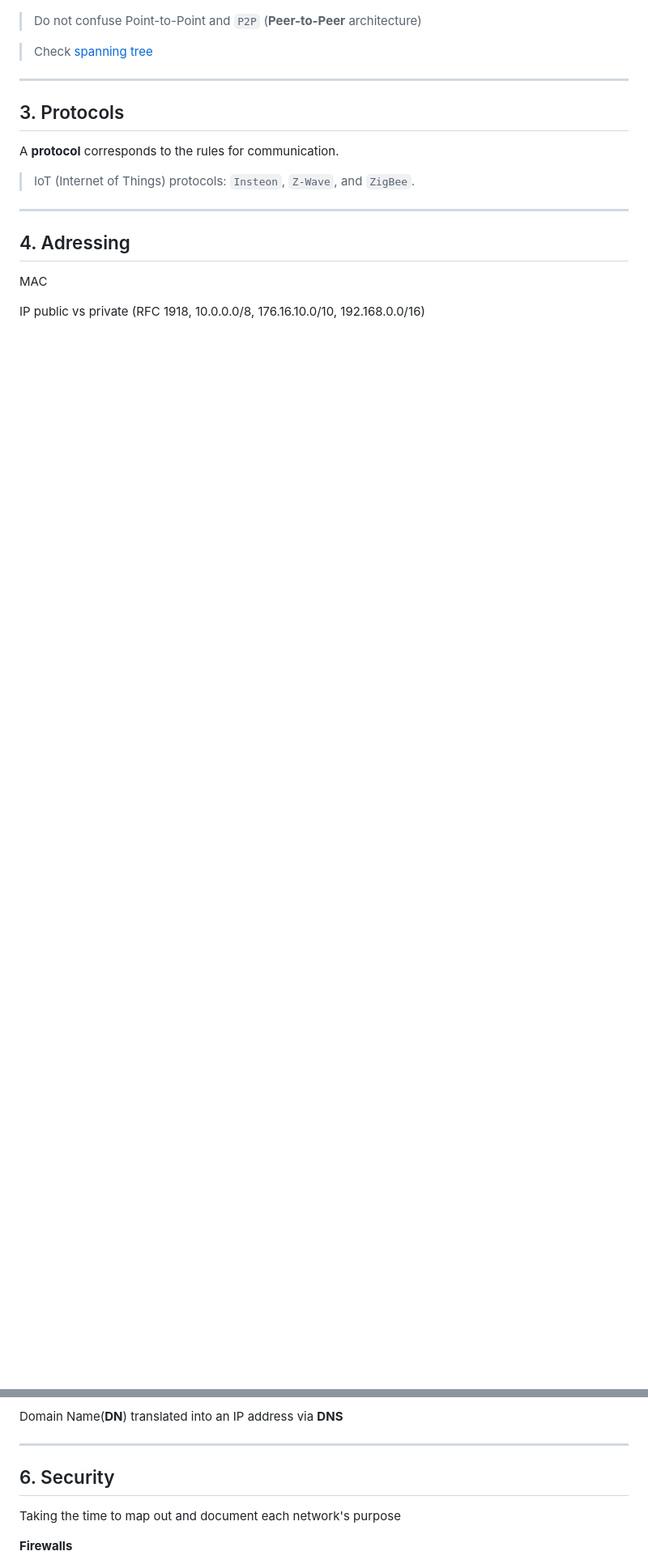
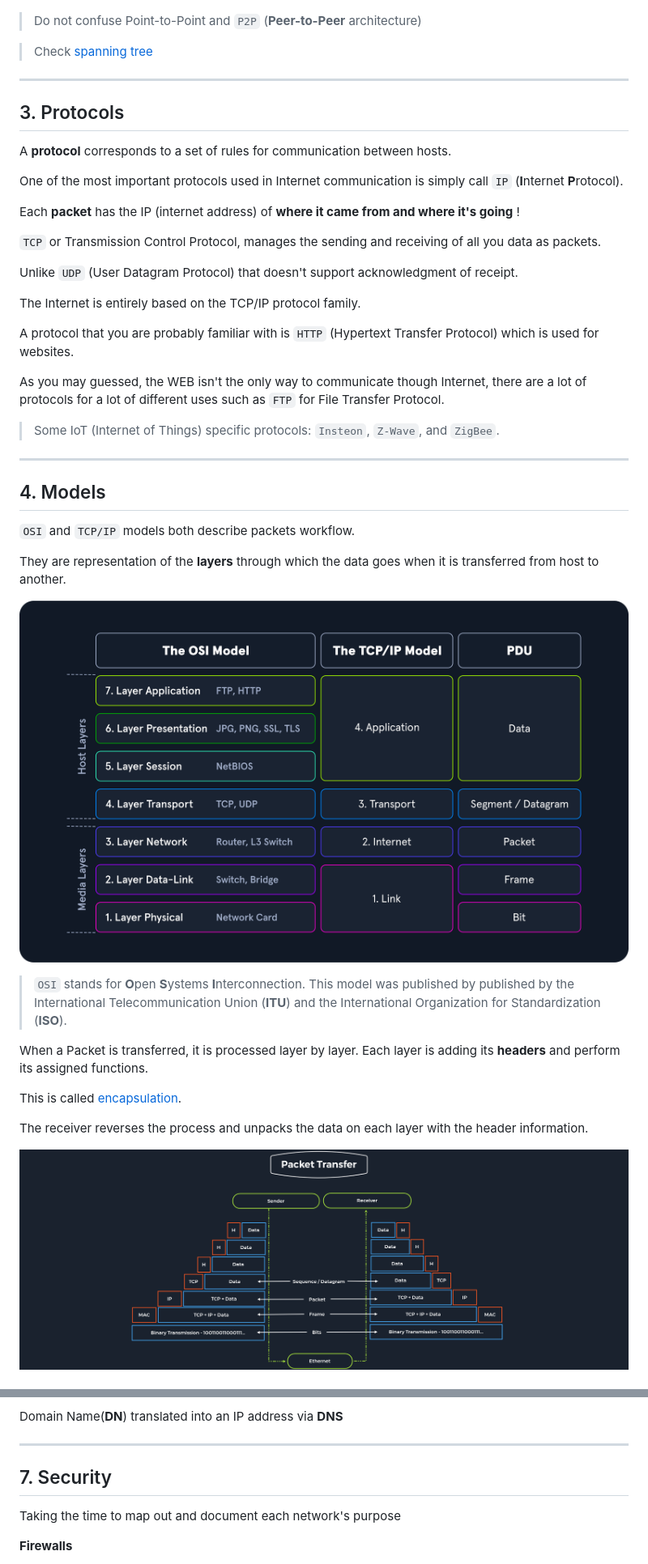
Before and after one commit to amirr0r/notes, a Markdown page: Networks/README.md, 2 parts joined by grey strips. Shown: that part at 81% size. GitHub-like rendering; pictures changed too: Networks/img/net_models.png (added), Networks/img/packet_transfer.png (added); blank space fills up the shorter version.

Commit message:
Models + Protocols

```diff
--- a/Networks/README.md
+++ b/Networks/README.md
@@ -139,13 +141,40 @@ ___
 
 ## 3. Protocols
 
-A **protocol** corresponds to the rules for communication.
+A **protocol** corresponds to a set of rules for communication between hosts.
 
->  IoT (Internet of Things) protocols: `Insteon`, `Z-Wave`, and `ZigBee`.
+One of the most important protocols used in Internet communication is simply call `IP` (**I**nternet **P**rotocol).
+
+Each **packet** has the IP (internet address) of **where it came from and where it's going** !
+
+`TCP` or Transmission Control Protocol, manages the sending and receiving of all you data as packets.
+
+Unlike `UDP` (User Datagram Protocol) that doesn't support acknowledgment of receipt.
+
+The Internet is entirely based on the TCP/IP protocol family.
+
+A protocol that you are probably familiar with is `HTTP` (Hypertext Transfer Protocol) which is used for websites.
+
+As you may guessed, the WEB isn't the only way to communicate though Internet, there are a lot of protocols for a lot of different uses such as `FTP` for File Transfer Protocol.
+
+>  Some IoT (Internet of Things) specific protocols: `Insteon`, `Z-Wave`, and `ZigBee`.
 ___
 
-## 4. Adressing
+## 4. Models
 
-MAC
+`OSI` and `TCP/IP` models both describe packets workflow.
 
-IP public vs private  (RFC 1918, 10.0.0.0/8, 176.16.10.0/10, 192.168.0.0/16)
+They are representation of the **layers** through which the data goes when it is transferred from host to another.
+
+![](img/net_models.png)
+
+> `OSI` stands for **O**pen **S**ystems **I**nterconnection. This model was published by published by the International Telecommunication Union (**ITU**) and the International Organization for Standardization (**ISO**).
+
+When a Packet is transferred, it is processed layer by layer. Each layer is adding its **headers** and perform its assigned functions.
+
+This is called [encapsulation](https://en.wikipedia.org/wiki/Encapsulation_(networking)).
+
+The receiver reverses the process and unpacks the data on each layer with the header information.
+
+![](img/packet_transfer.png)
+
@@ -169,7 +236,7 @@ Domain Name(**DN**) translated into an IP address via **DNS**
 
 ___
 
-## 6. Security
+## 7. Security
 
 Taking the time to map out and document each network's purpose
 
```
Also changed, not shown: other parts of Networks/README.md (+47 -7 lines).
